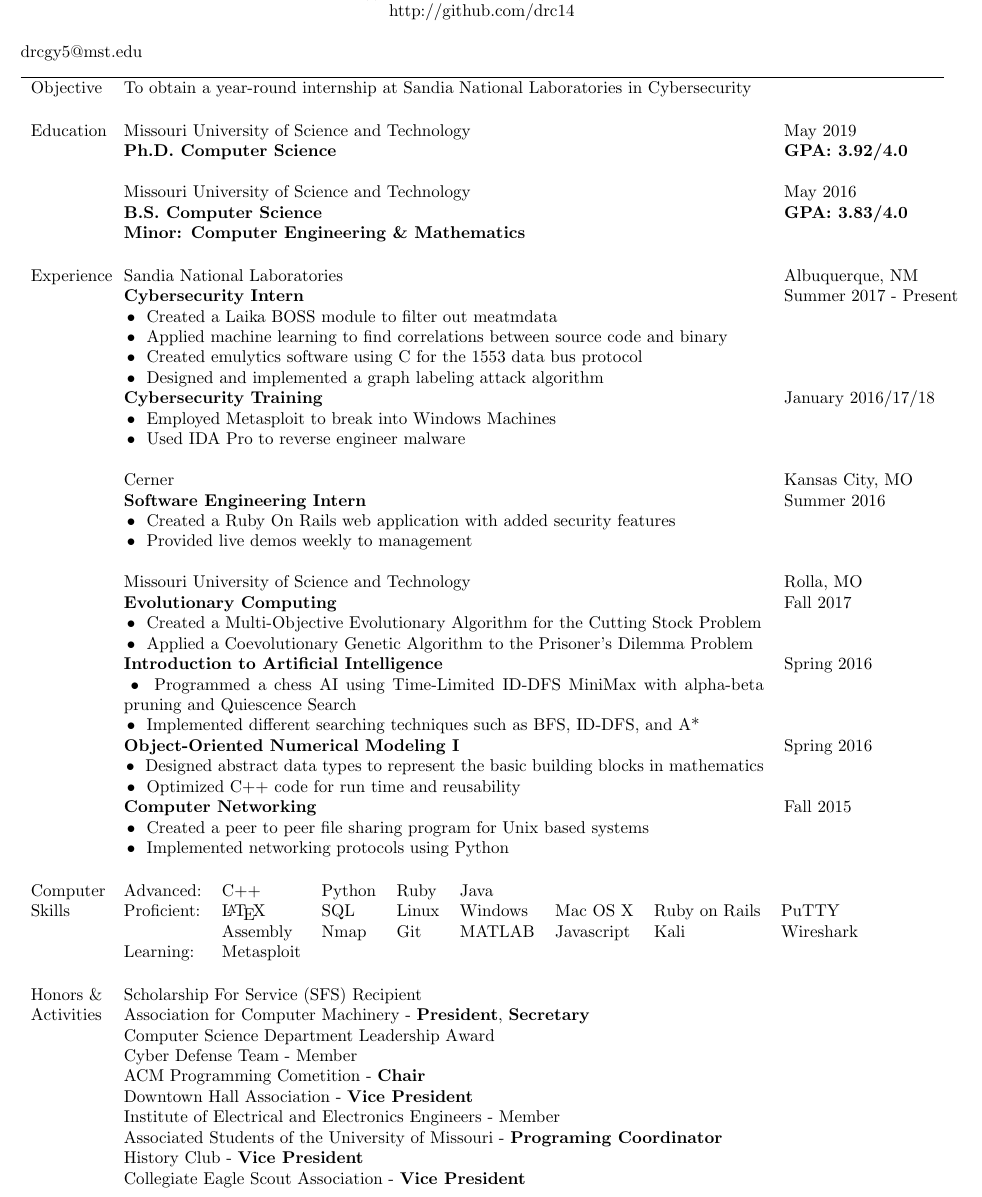
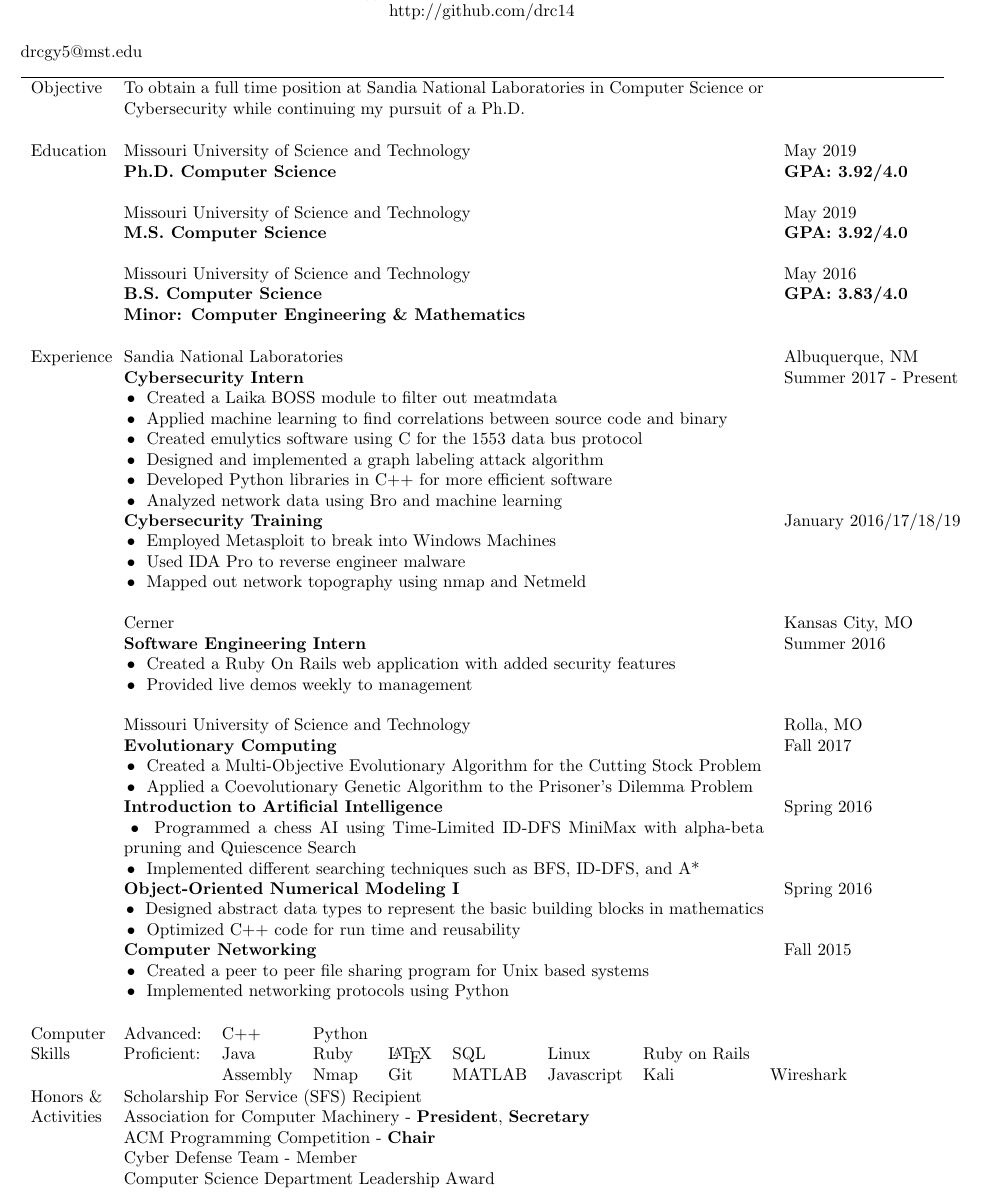
Before and after one commit to DaltonCole/Resume, a LaTeX CV (resume.tex): part of the page, cut so that both start at the same text. Compiled offline with pdfLaTeX.

Commit message:
Feb 2019

```diff
--- a/resume.tex
+++ b/resume.tex
@@ -35,12 +35,15 @@
 % Three columsn: left, left, right aligned
 % \begin{tabular}{p{1.5cm} p{10.95cm} r} Used with 1 inch margins
 \begin{tabular}{p{1.5cm} p{13.2cm} l}
-Objective  	& To obtain a year-round internship at Sandia National Laboratories in Cybersecurity 	& 						\\ \\
+Objective  	& To obtain a full time position at Sandia National Laboratories in Computer Science or Cybersecurity while continuing my pursuit of a Ph.D. & 						\\ \\
 \end{tabular}
 
 \begin{tabular}{p{1.5cm} p{13.2cm} l}
 Education  	& Missouri University of Science and Technology 					& May 2019 				\\
 			& \textbf{Ph.D. Computer Science} 									& \textbf{GPA: 3.92/4.0}	\\ \\
+
+			& Missouri University of Science and Technology 					& May 2019 				\\
+			& \textbf{M.S. Computer Science}								& \textbf{GPA: 3.92/4.0}	\\ \\
 
 		  	& Missouri University of Science and Technology 					& May 2016 				\\
 			& \textbf{B.S. Computer Science} 									& \textbf{GPA: 3.83/4.0} \\
@@ -53,10 +56,13 @@
 			& \tabitem Created a Laika BOSS module to filter out meatmdata		&						\\
 			& \tabitem Applied machine learning to find correlations between source code and binary & 	\\
 			& \tabitem Created emulytics software using C for the 1553 data bus protocol 	&			\\
-            & \tabitem Designed and implemented a graph labeling attack algorithm &     \\
-            & \textbf{Cybersecurity Training} 									& January 2016/17/18 			\\
-			& \tabitem Employed Metasploit to break into Windows Machines			& 						\\
-			& \tabitem Used IDA Pro to reverse engineer malware 				& 						\\ \\
+            & \tabitem Designed and implemented a graph labeling attack algorithm 	&     				\\
+            & \tabitem Developed Python libraries in C++ for more efficient software 	& 				\\
+            & \tabitem Analyzed network data using Bro and machine learning 			& 				\\
+            & \textbf{Cybersecurity Training} 									& January 2016/17/18/19 			\\
+			& \tabitem Employed Metasploit to break into Windows Machines		&	 					\\
+			& \tabitem Used IDA Pro to reverse engineer malware 				& 						\\
+			& \tabitem Mapped out network topography using nmap and Netmeld		&						\\ \\
 
 			& Cerner 															& Kansas City, MO 		\\
 			& \textbf{Software Engineering Intern} 								& Summer 2016			\\
@@ -83,24 +89,23 @@
 \end{tabular}
 
 \begin{tabular}{p{1.5cm} l l l l l l l l}
-Computer	& Advanced: 	& C++ 		& Python 	& Ruby		& Java			& 			& 					\\
-Skills		& Proficient:	& \LaTeX	 	& SQL 		& Linux 	& Windows 	& Mac OS X 	& Ruby on Rails	& 				PuTTY  	\\
-			&			 	& Assembly 	& Nmap 		& Git 		& MATLAB	& Javascript& Kali			& Wireshark	\\
-            & Learning:		& Metasploit&       & 			& 			& 			& 					\\ \\
+Computer	& Advanced: 	& C++ 		& Python 	& 			& 			& 			& 					\\
+Skills		& Proficient:	& Java 		& Ruby 		& \LaTeX 	& SQL 		& Linux   	& Ruby on Rails	& \\
+			&			 	& Assembly 	& Nmap 		& Git 		& MATLAB	& Javascript& Kali		& Wireshark	\\
 \end{tabular}
 
 \begin{tabular}{p{1.5cm} l}
-Honors \&	& Scholarship For Service (SFS) Recipient 																	\\
-Activities	& Association for Computer Machinery - \textbf{President}, \textbf{Secretary}								\\
-			& Computer Science Department Leadership Award 																\\
-			& Cyber Defense Team - Member																				\\
-			& ACM Programming Cometition - \textbf{Chair}																\\
-			& Downtown Hall Association - \textbf{Vice President}														\\
-			& Institute of Electrical and Electronics Engineers - Member												\\
-			& Associated Students of the University of Missouri - \textbf{Programing Coordinator} 						\\
-			& History Club - \textbf{Vice President} 																	\\
-			& Collegiate Eagle Scout Association - \textbf{Vice President} 		 										\\
-%			& President's Volunteer Service Award																		\\
+Honors \&	& Scholarship For Service (SFS) Recipient 							\\
+Activities	& Association for Computer Machinery - \textbf{President}, \textbf{Secretary}			\\
+			& ACM Programming Competition - \textbf{Chair}						\\
+			& Cyber Defense Team - Member										\\
+			& Computer Science Department Leadership Award 						\\
+%			& Downtown Hall Association - \textbf{Vice President}				\\
+%			& Institute of Electrical and Electronics Engineers - Member		\\
+%			& Associated Students of the University of Missouri - \textbf{Programing Coordinator} 		\\
+%			& History Club - \textbf{Vice President} 							\\
+%			& Collegiate Eagle Scout Association - \textbf{Vice President} 		\\
+%			& President's Volunteer Service Award								\\
 \end{tabular}
 
 
```
Also changed, not shown: resume.pdf, 1 other file.
